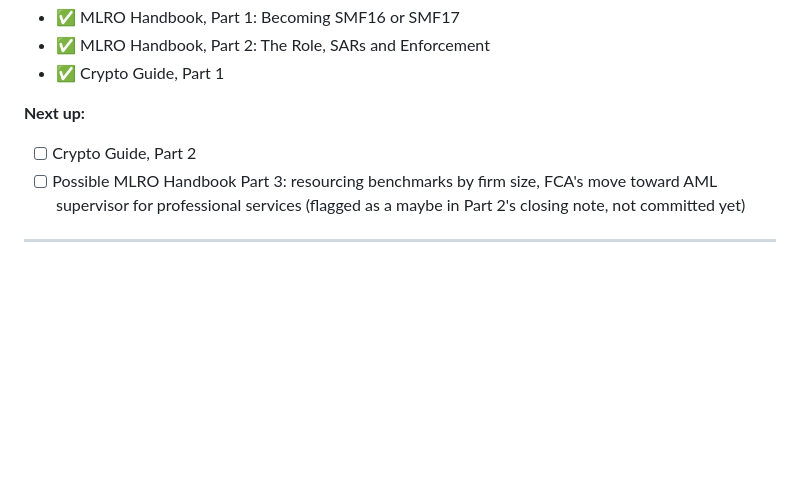
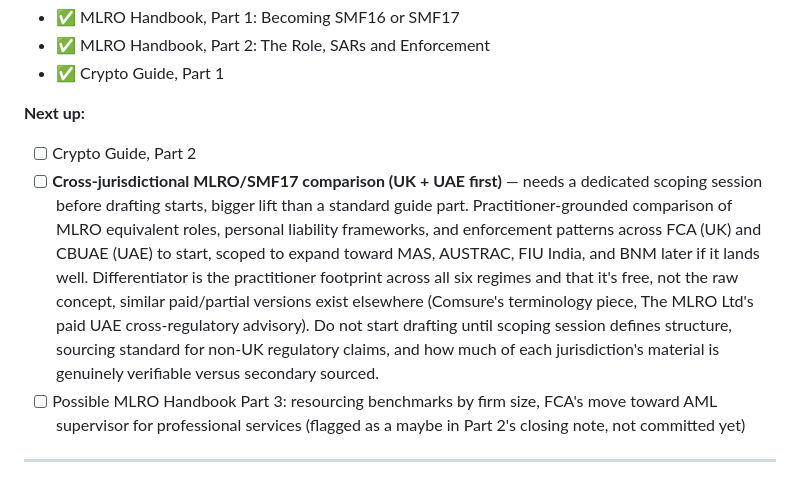
Before and after one commit to prats922/fincrimeradar, a Markdown page: BACKLOG.md, the part around the change. GitHub-like rendering; blank space fills up the shorter version.

Commit message:
Add cross-jurisdiction comparison piece to Content loop, flagged for scoping

```diff
--- a/BACKLOG.md
+++ b/BACKLOG.md
@@ -41,6 +41,7 @@ Knowledge Hub articles and guide series. Ship two to three parts of a series clo
 
 **Next up:**
 - [ ] Crypto Guide, Part 2
+- [ ] **Cross-jurisdictional MLRO/SMF17 comparison (UK + UAE first)** — needs a dedicated scoping session before drafting starts, bigger lift than a standard guide part. Practitioner-grounded comparison of MLRO equivalent roles, personal liability frameworks, and enforcement patterns across FCA (UK) and CBUAE (UAE) to start, scoped to expand toward MAS, AUSTRAC, FIU India, and BNM later if it lands well. Differentiator is the practitioner footprint across all six regimes and that it's free, not the raw concept, similar paid/partial versions exist elsewhere (Comsure's terminology piece, The MLRO Ltd's paid UAE cross-regulatory advisory). Do not start drafting until scoping session defines structure, sourcing standard for non-UK regulatory claims, and how much of each jurisdiction's material is genuinely verifiable versus secondary sourced.
 - [ ] Possible MLRO Handbook Part 3: resourcing benchmarks by firm size, FCA's move toward AML supervisor for professional services (flagged as a maybe in Part 2's closing note, not committed yet)
 
 ---
```
